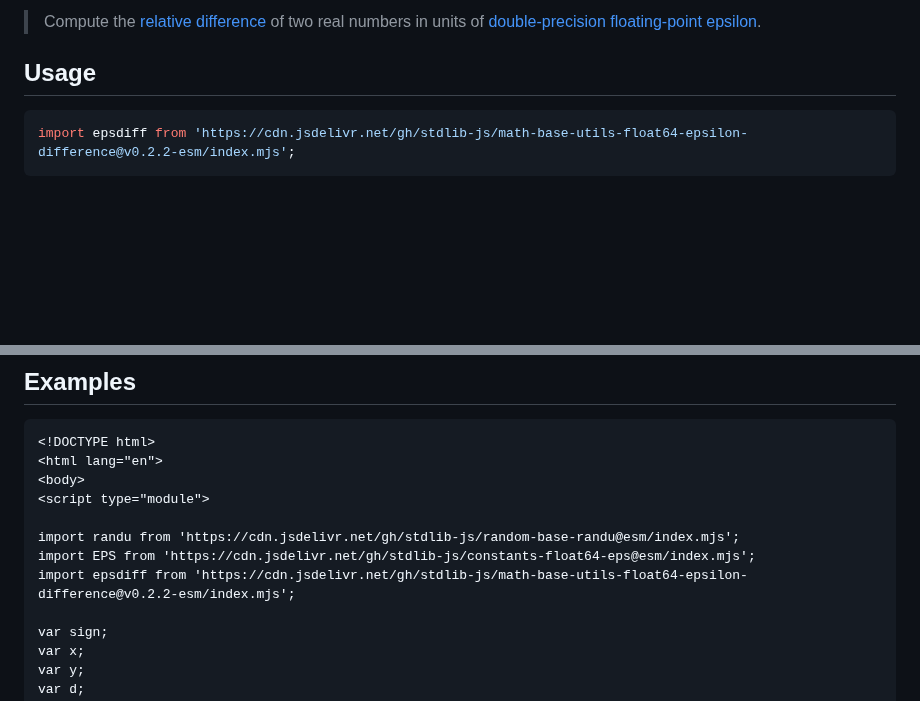
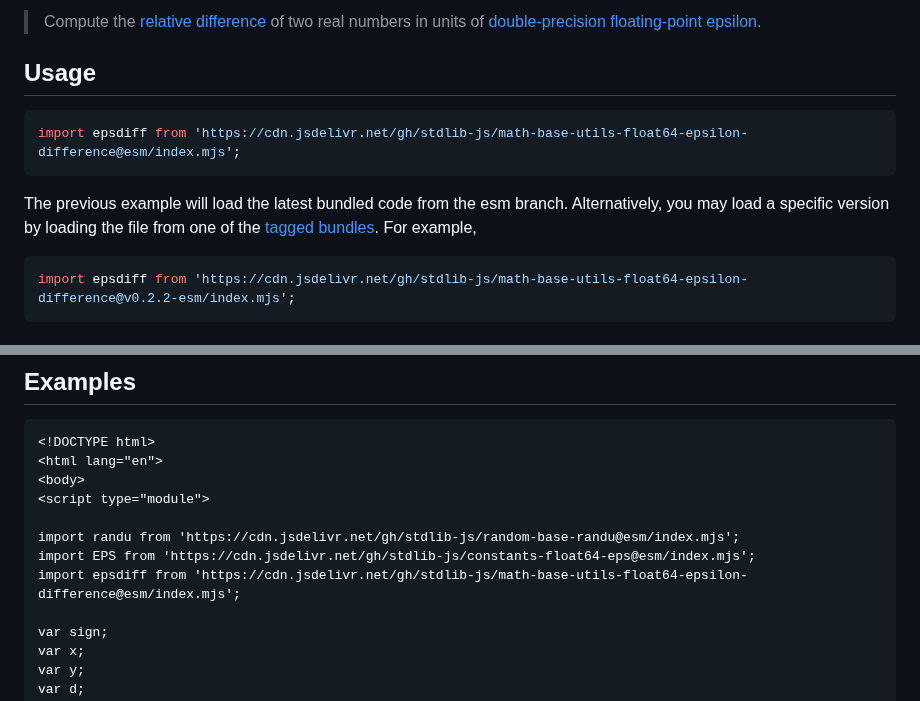
Before and after one commit to stdlib-js/math-base-utils-float64-epsilon-difference, a Markdown page: README.md, 2 parts joined by grey strips. GitHub-like rendering; blank space fills up the shorter version.

Commit message:
Auto-generated commit

````diff
--- a/README.md
+++ b/README.md
@@ -40,6 +40,11 @@ limitations under the License.
 <section class="usage">
 
 ## Usage
+
+```javascript
+import epsdiff from 'https://cdn.jsdelivr.net/gh/stdlib-js/math-base-utils-float64-epsilon-difference@esm/index.mjs';
+```
+The previous example will load the latest bundled code from the esm branch. Alternatively, you may load a specific version by loading the file from one of the [tagged bundles](https://github.com/stdlib-js/math-base-utils-float64-epsilon-difference/tags). For example,
 
 ```javascript
 import epsdiff from 'https://cdn.jsdelivr.net/gh/stdlib-js/math-base-utils-float64-epsilon-difference@v0.2.2-esm/index.mjs';
@@ -160,7 +165,7 @@ var d = epsdiff( 1.0000000000000002, 1.0000000000000100, scale ); // => ~44ε
 
 import randu from 'https://cdn.jsdelivr.net/gh/stdlib-js/random-base-randu@esm/index.mjs';
 import EPS from 'https://cdn.jsdelivr.net/gh/stdlib-js/constants-float64-eps@esm/index.mjs';
-import epsdiff from 'https://cdn.jsdelivr.net/gh/stdlib-js/math-base-utils-float64-epsilon-difference@v0.2.2-esm/index.mjs';
+import epsdiff from 'https://cdn.jsdelivr.net/gh/stdlib-js/math-base-utils-float64-epsilon-difference@esm/index.mjs';
 
 var sign;
 var x;
````
